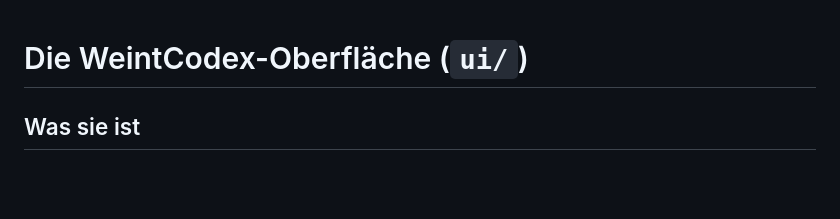
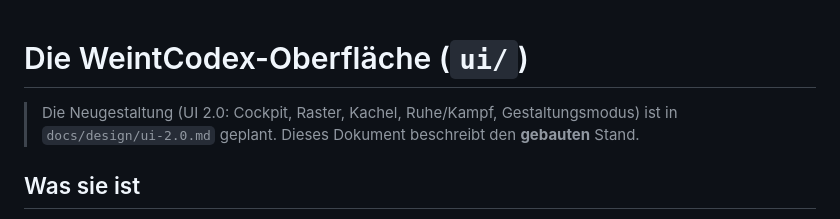
Before and after one commit to daddler/Codex-Forever, a Markdown page: docs/systems/ui.md, the part around the change. GitHub-like rendering; blank space fills up the shorter version.

```diff
--- a/docs/systems/ui.md
+++ b/docs/systems/ui.md
@@ -1,4 +1,8 @@
 # Die WeintCodex-Oberfläche (`ui/`)
+
+> Die Neugestaltung (UI 2.0: Cockpit, Raster, Kachel, Ruhe/Kampf,
+> Gestaltungsmodus) ist in `docs/design/ui-2.0.md` geplant. Dieses
+> Dokument beschreibt den **gebauten** Stand.
 
 ## Was sie ist
 
```
Also changed, not shown: CLAUDE.md (+1 -0 lines), docs/design/ui-2.0.md (added, +147 -0 lines).
